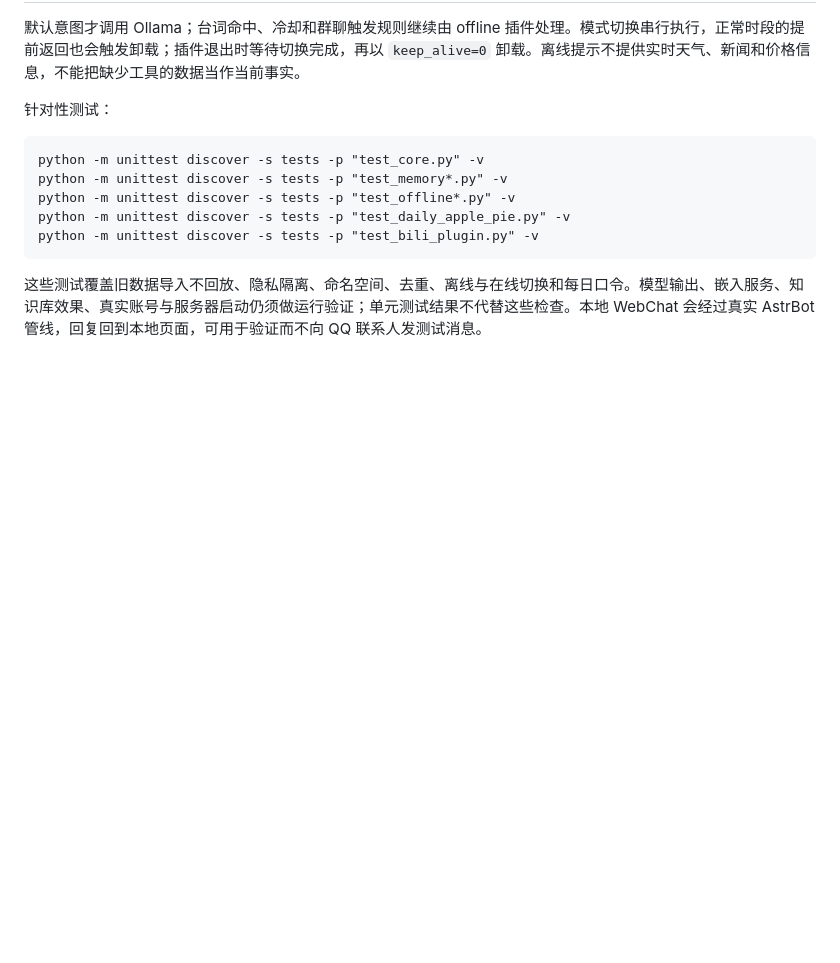
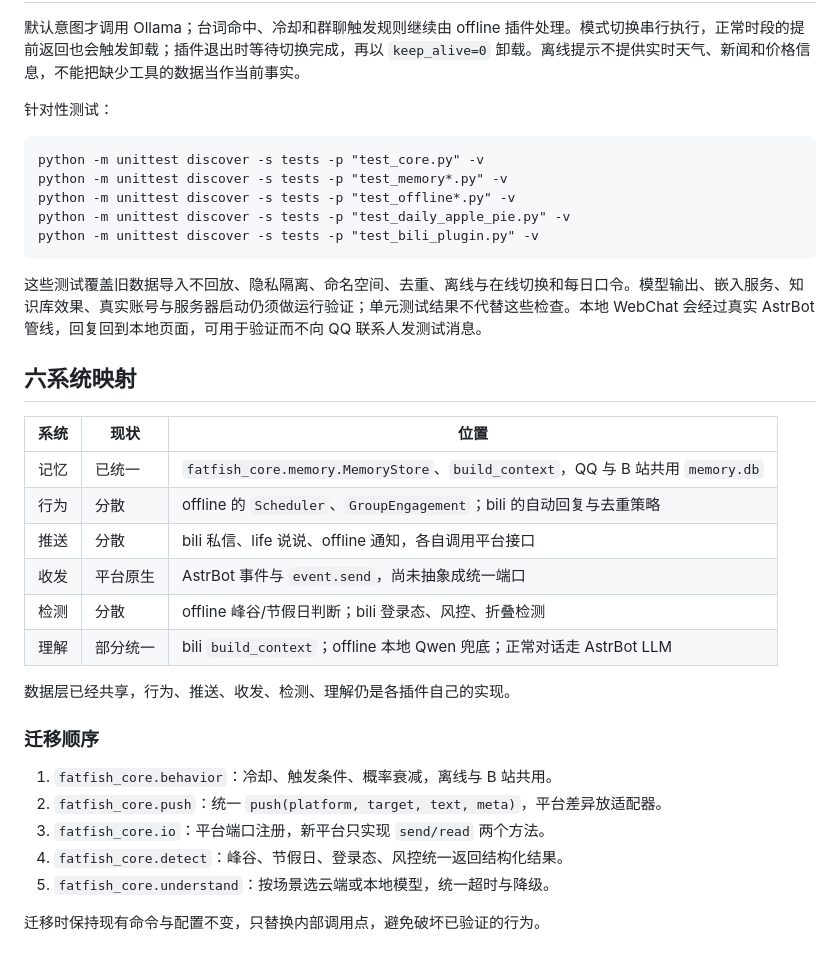
Before and after one commit to Khk-NL/FatFishLife, a Markdown page: docs/ARCHITECTURE.md, the part around the change. Drawn GitHub-style; blank space fills up the shorter version.

Commit message:
docs: 补充六系统映射与迁移顺序

````diff
--- a/docs/ARCHITECTURE.md
+++ b/docs/ARCHITECTURE.md
@@ -68,3 +68,26 @@ python -m unittest discover -s tests -p "test_bili_plugin.py" -v
 ```
 
 这些测试覆盖旧数据导入不回放、隐私隔离、命名空间、去重、离线与在线切换和每日口令。模型输出、嵌入服务、知识库效果、真实账号与服务器启动仍须做运行验证；单元测试结果不代替这些检查。本地 WebChat 会经过真实 AstrBot 管线，回复回到本地页面，可用于验证而不向 QQ 联系人发测试消息。
+
+## 六系统映射
+
+| 系统 | 现状 | 位置 |
+| --- | --- | --- |
+| 记忆 | 已统一 | `fatfish_core.memory.MemoryStore`、`build_context`，QQ 与 B 站共用 `memory.db` |
+| 行为 | 分散 | offline 的 `Scheduler`、`GroupEngagement`；bili 的自动回复与去重策略 |
+| 推送 | 分散 | bili 私信、life 说说、offline 通知，各自调用平台接口 |
+| 收发 | 平台原生 | AstrBot 事件与 `event.send`，尚未抽象成统一端口 |
+| 检测 | 分散 | offline 峰谷/节假日判断；bili 登录态、风控、折叠检测 |
+| 理解 | 部分统一 | bili `build_context`；offline 本地 Qwen 兜底；正常对话走 AstrBot LLM |
+
+数据层已经共享，行为、推送、收发、检测、理解仍是各插件自己的实现。
+
+### 迁移顺序
+
+1. `fatfish_core.behavior`：冷却、触发条件、概率衰减，离线与 B 站共用。
+2. `fatfish_core.push`：统一 `push(platform, target, text, meta)`，平台差异放适配器。
+3. `fatfish_core.io`：平台端口注册，新平台只实现 `send/read` 两个方法。
+4. `fatfish_core.detect`：峰谷、节假日、登录态、风控统一返回结构化结果。
+5. `fatfish_core.understand`：按场景选云端或本地模型，统一超时与降级。
+
+迁移时保持现有命令与配置不变，只替换内部调用点，避免破坏已验证的行为。
````
